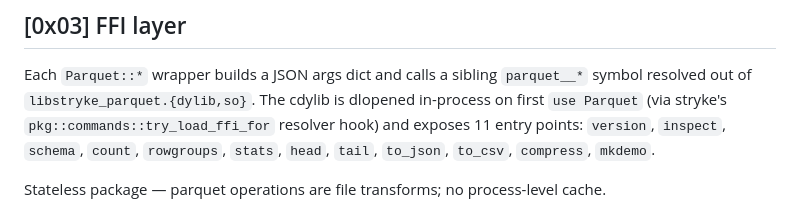
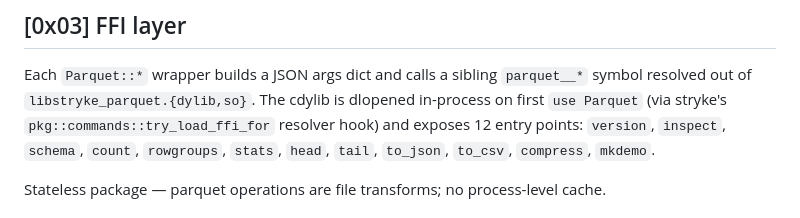
Before and after one commit to MenkeTechnologies/stryke-parquet, a Markdown page: README.md, the part around the change. Drawn GitHub-style.

Commit message:
docs(README): FFI entry count 11 → 12 (matches 12 parquet__* symbols in src/lib.rs)

```diff
--- a/README.md
+++ b/README.md
@@ -117,7 +117,7 @@ Parquet::compress "events.parquet", "events.zst.parquet",
 Each `Parquet::*` wrapper builds a JSON args dict and calls a sibling
 `parquet__*` symbol resolved out of `libstryke_parquet.{dylib,so}`. The
 cdylib is dlopened in-process on first `use Parquet` (via stryke's
-`pkg::commands::try_load_ffi_for` resolver hook) and exposes 11 entry
+`pkg::commands::try_load_ffi_for` resolver hook) and exposes 12 entry
 points: `version`, `inspect`, `schema`, `count`, `rowgroups`, `stats`,
 `head`, `tail`, `to_json`, `to_csv`, `compress`, `mkdemo`.
 
```
